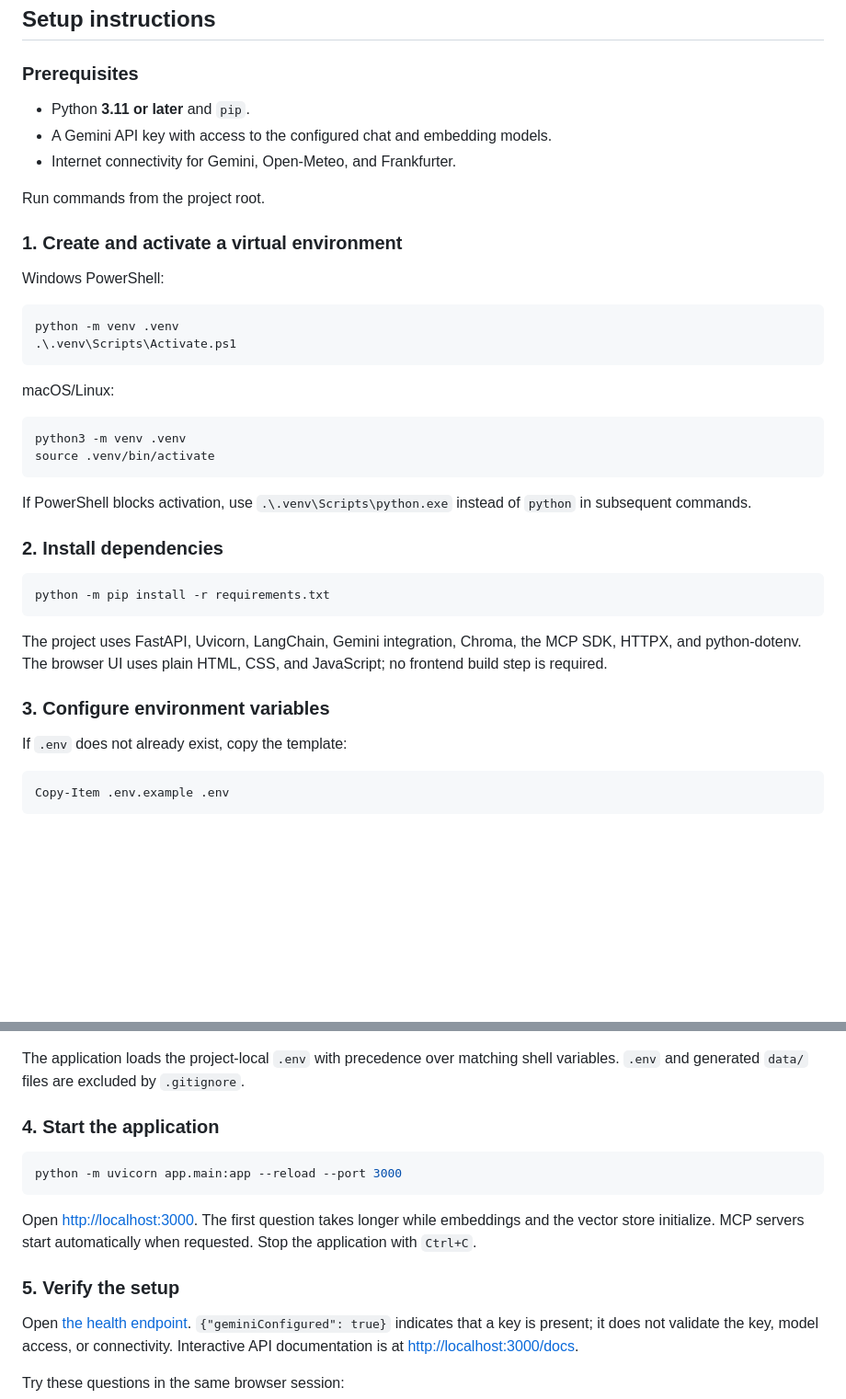
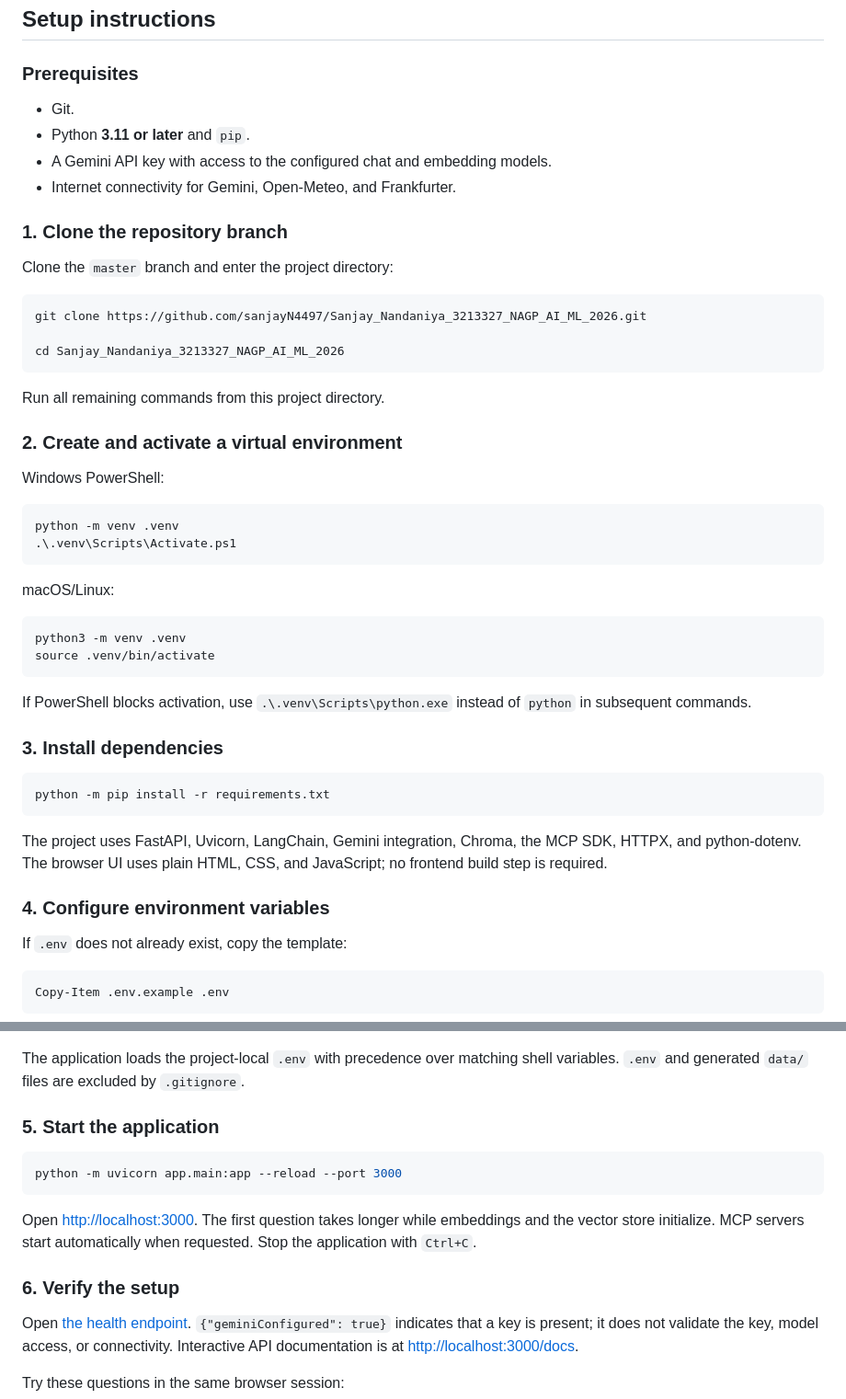
Before and after one commit to sanjayN4497/Sanjay_Nandaniya_3213327_NAGP_AI_ML_2026, a Markdown page: README.md, 2 parts joined by grey strips. Shown at 92% size. Rendered like a GitHub page; blank space fills up the shorter version.

````diff
--- a/README.md
+++ b/README.md
@@ -92,13 +92,24 @@ The server retains up to **16 messages** per session, while the prompt receives
 
 ### Prerequisites
 
+- Git.
 - Python **3.11 or later** and `pip`.
 - A Gemini API key with access to the configured chat and embedding models.
 - Internet connectivity for Gemini, Open-Meteo, and Frankfurter.
 
-Run commands from the project root.
+### 1. Clone the repository branch
 
-### 1. Create and activate a virtual environment
+Clone the `master` branch and enter the project directory:
+
+```bash
+git clone https://github.com/sanjayN4497/Sanjay_Nandaniya_3213327_NAGP_AI_ML_2026.git
+
+cd Sanjay_Nandaniya_3213327_NAGP_AI_ML_2026
+```
+
+Run all remaining commands from this project directory.
+
+### 2. Create and activate a virtual environment
 
 Windows PowerShell:
 
@@ -116,7 +127,7 @@ source .venv/bin/activate
 
 If PowerShell blocks activation, use `.\.venv\Scripts\python.exe` instead of `python` in subsequent commands.
 
-### 2. Install dependencies
+### 3. Install dependencies
 
 ```bash
 python -m pip install -r requirements.txt
@@ -124,7 +135,7 @@ python -m pip install -r requirements.txt
 
 The project uses FastAPI, Uvicorn, LangChain, Gemini integration, Chroma, the MCP SDK, HTTPX, and python-dotenv. The browser UI uses plain HTML, CSS, and JavaScript; no frontend build step is required.
 
-### 3. Configure environment variables
+### 4. Configure environment variables
 
 If `.env` does not already exist, copy the template:
 
@@ -150,7 +161,7 @@ PORT=3000
 
 The application loads the project-local `.env` with precedence over matching shell variables. `.env` and generated `data/` files are excluded by `.gitignore`.
 
-### 4. Start the application
+### 5. Start the application
 
 ```bash
 python -m uvicorn app.main:app --reload --port 3000
@@ -158,7 +169,7 @@ python -m uvicorn app.main:app --reload --port 3000
 
 Open [http://localhost:3000](http://localhost:3000). The first question takes longer while embeddings and the vector store initialize. MCP servers start automatically when requested. Stop the application with `Ctrl+C`.
 
-### 5. Verify the setup
+### 6. Verify the setup
 
 Open [the health endpoint](http://localhost:3000/api/health). `{"geminiConfigured": true}` indicates that a key is present; it does not validate the key, model access, or connectivity. Interactive API documentation is at [http://localhost:3000/docs](http://localhost:3000/docs).
 
````
